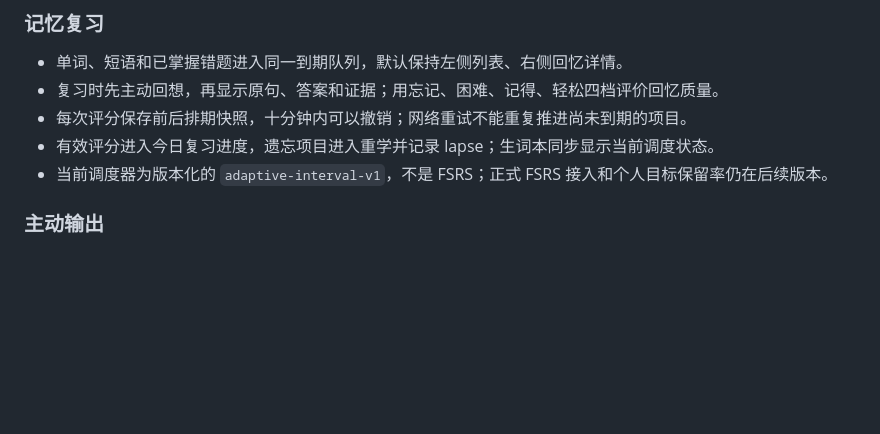
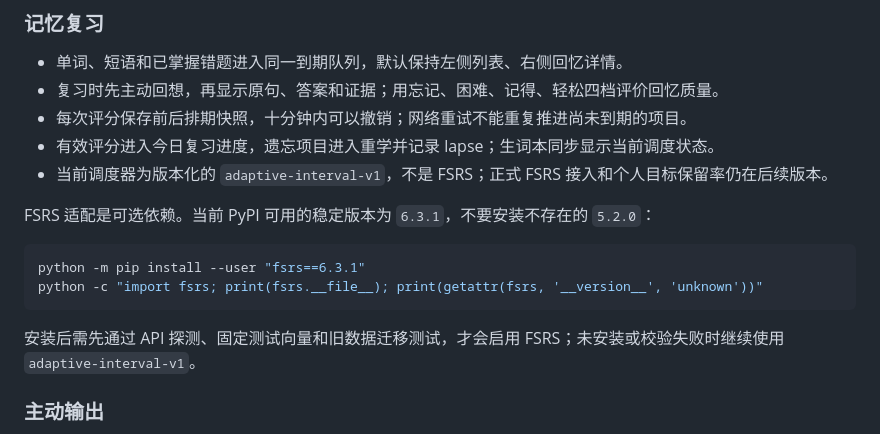
Before and after one commit to uiko888888/language-coach, a Markdown page: README.md, the part around the change. GitHub-like rendering; blank space fills up the shorter version.

Commit message:
docs(fsrs): correct optional dependency version

````diff
--- a/README.md
+++ b/README.md
@@ -75,6 +75,15 @@ Language Coach 将文章阅读、词典查询、生词积累、一文多练、
 - 每次评分保存前后排期快照，十分钟内可以撤销；网络重试不能重复推进尚未到期的项目。
 - 有效评分进入今日复习进度，遗忘项目进入重学并记录 lapse；生词本同步显示当前调度状态。
 - 当前调度器为版本化的 `adaptive-interval-v1`，不是 FSRS；正式 FSRS 接入和个人目标保留率仍在后续版本。
+
+FSRS 适配是可选依赖。当前 PyPI 可用的稳定版本为 `6.3.1`，不要安装不存在的 `5.2.0`：
+
+```powershell
+python -m pip install --user "fsrs==6.3.1"
+python -c "import fsrs; print(fsrs.__file__); print(getattr(fsrs, '__version__', 'unknown'))"
+```
+
+安装后需先通过 API 探测、固定测试向量和旧数据迁移测试，才会启用 FSRS；未安装或校验失败时继续使用 `adaptive-interval-v1`。
 
 ### 主动输出
 
````
